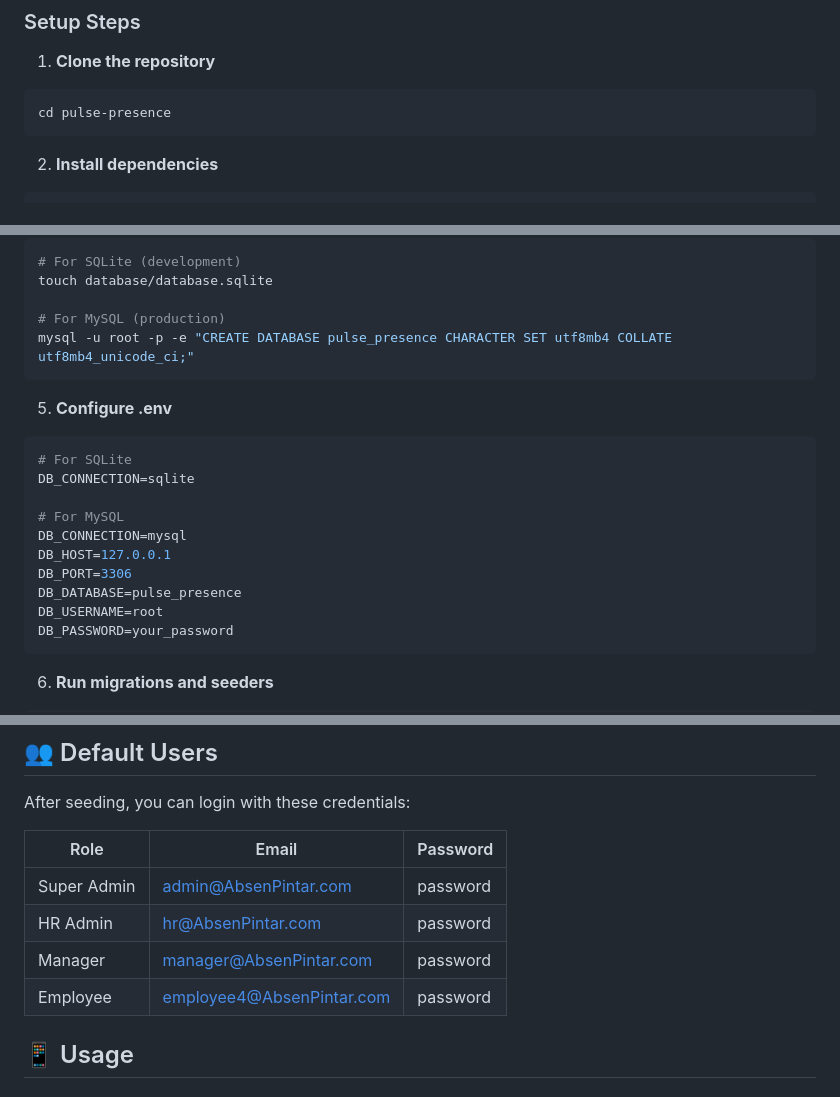
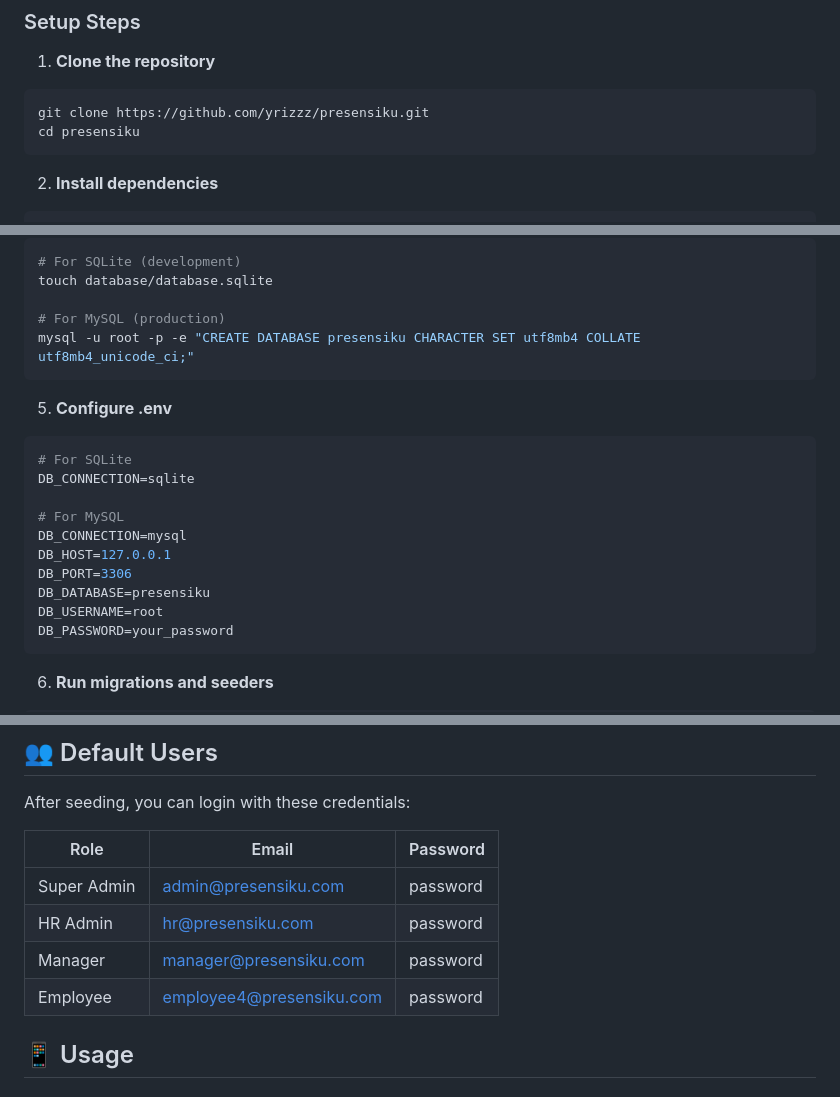
Before and after one commit to yrizzz/absenpintar, a Markdown page: README.md, 3 parts joined by grey strips. Rendered like a GitHub page.

Commit message:
docs: rename AbsenPintar to PresensiKu in README

````diff
--- a/README.md
+++ b/README.md
@@ -65,7 +65,8 @@ Enterprise-grade web attendance and workforce presence system with advanced anti
 
 1. **Clone the repository**
 ```bash
-cd pulse-presence
+git clone https://github.com/yrizzz/presensiku.git
+cd presensiku
 ```
 
 2. **Install dependencies**
@@ -86,7 +87,7 @@ php artisan key:generate
 touch database/database.sqlite
 
 # For MySQL (production)
-mysql -u root -p -e "CREATE DATABASE pulse_presence CHARACTER SET utf8mb4 COLLATE utf8mb4_unicode_ci;"
+mysql -u root -p -e "CREATE DATABASE presensiku CHARACTER SET utf8mb4 COLLATE utf8mb4_unicode_ci;"
 ```
 
 5. **Configure .env**
@@ -98,7 +99,7 @@ DB_CONNECTION=sqlite
 DB_CONNECTION=mysql
 DB_HOST=127.0.0.1
 DB_PORT=3306
-DB_DATABASE=pulse_presence
+DB_DATABASE=presensiku
 DB_USERNAME=root
 DB_PASSWORD=your_password
 ```
@@ -131,10 +132,10 @@ After seeding, you can login with these credentials:
 
 | Role | Email | Password |
 |------|-------|----------|
-| Super Admin | admin@AbsenPintar.com | password |
-| HR Admin | hr@AbsenPintar.com | password |
-| Manager | manager@AbsenPintar.com | password |
-| Employee | employee4@AbsenPintar.com | password |
+| Super Admin | admin@presensiku.com | password |
+| HR Admin | hr@presensiku.com | password |
+| Manager | manager@presensiku.com | password |
+| Employee | employee4@presensiku.com | password |
 
 ## 📱 Usage
 
````
Also changed, not shown: other parts of README.md (+2 -3 lines).
